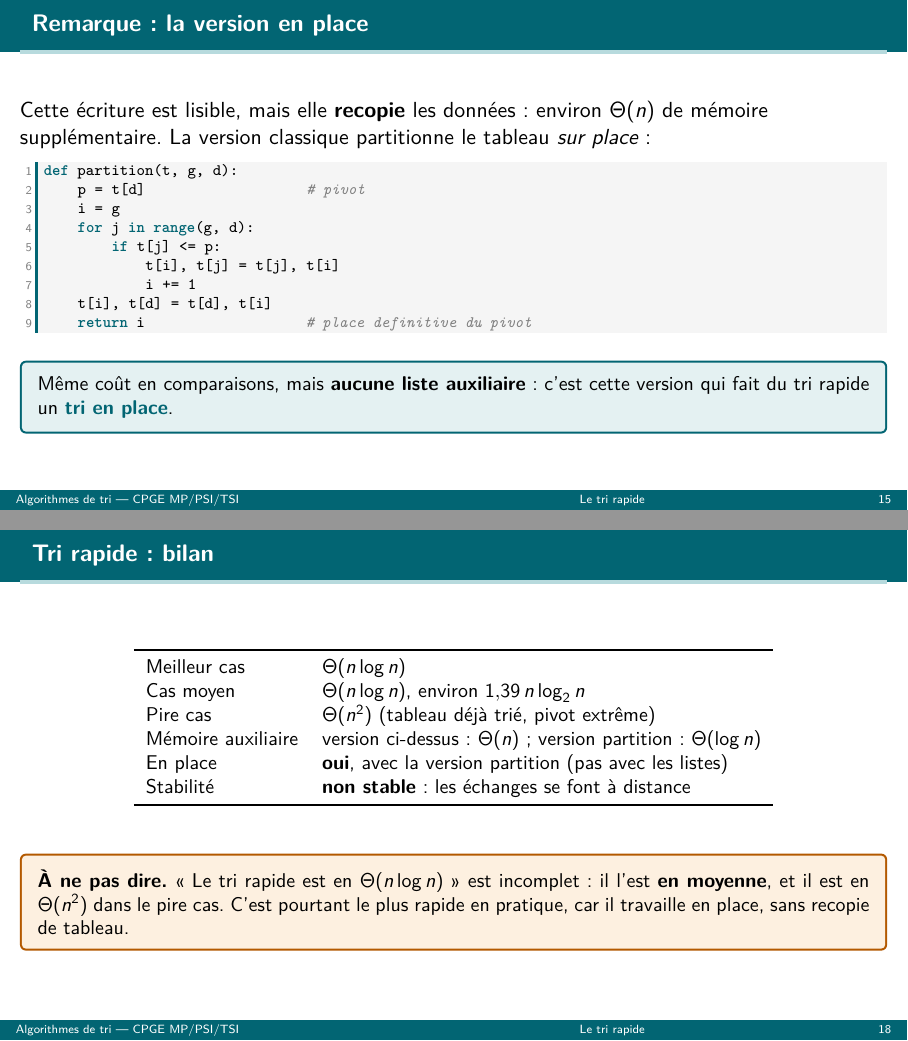
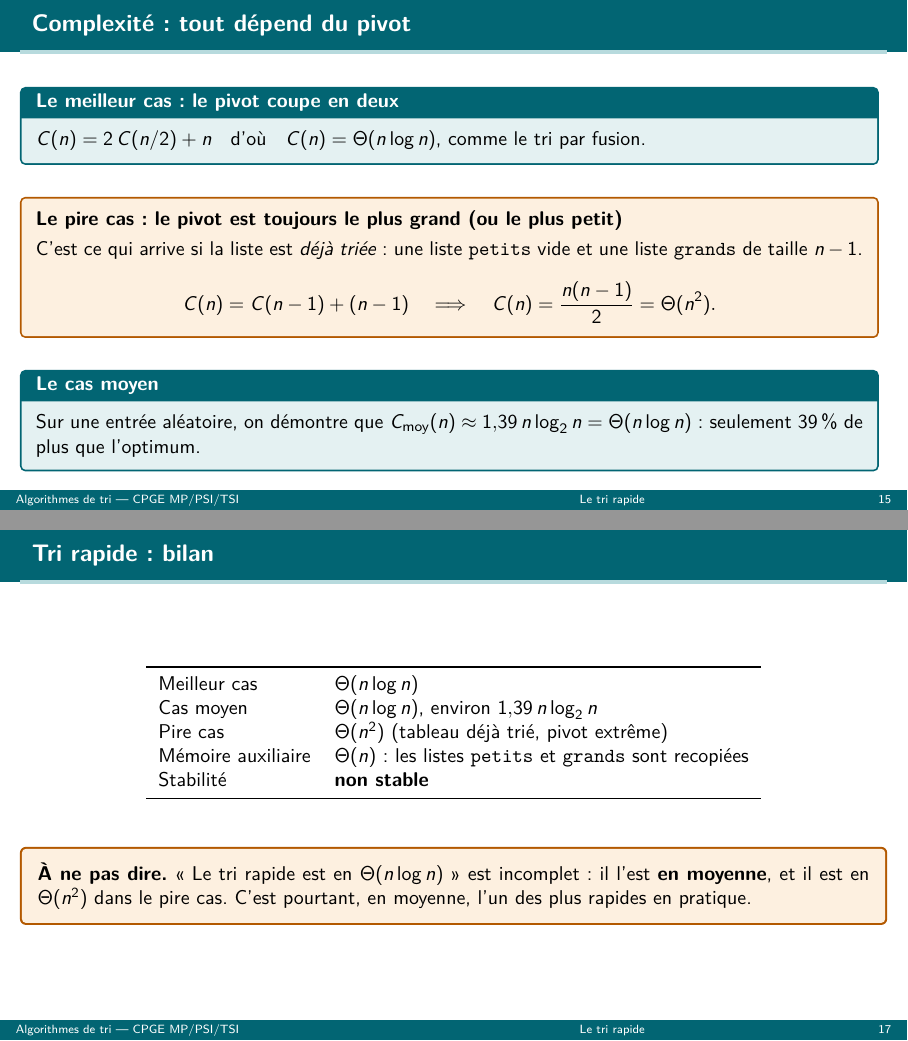
Before and after one commit to elhadiq/InformatiqueSpe, LaTeX slides (02-Algorithmes-de-tri/src-cours-simple/cours-rapide-fusion.tex): pages 15 and 18 of 23 before the commit and pages 15 and 17 of 22 after it, joined at a grey line. Compiled offline with pdfLaTeX.

Commit message:
Rapide non In Place

```diff
--- a/02-Algorithmes-de-tri/src-cours-simple/cours-rapide-fusion.tex
+++ b/02-Algorithmes-de-tri/src-cours-simple/cours-rapide-fusion.tex
@@ -288,34 +288,14 @@ exactement les mêmes éléments que $L$ (chaque élément de $L[1:]$ va dans
 \end{correction}
 \end{frame}
 
-\begin{frame}[fragile]{Remarque : la version en place}
-Cette écriture est lisible, mais elle \textbf{recopie} les données : environ $\Th(n)$
-de mémoire supplémentaire. La version classique partitionne le tableau \emph{sur place} :
-\begin{lstlisting}
-def partition(t, g, d):
-    p = t[d]                   # pivot
-    i = g
-    for j in range(g, d):
-        if t[j] <= p:
-            t[i], t[j] = t[j], t[i]
-            i += 1
-    t[i], t[d] = t[d], t[i]
-    return i                   # place definitive du pivot
-\end{lstlisting}
-\begin{encadre}\small
-Même coût en comparaisons, mais \textbf{aucune liste auxiliaire} : c'est cette version
-qui fait du tri rapide un \motcle{tri en place}.
-\end{encadre}
-\end{frame}
-
-\begin{frame}{Complexité : tout dépend du pivot}
+\begin{frame}[shrink=8]{Complexité : tout dépend du pivot}
 \begin{encadre}[title=Le meilleur cas : le pivot coupe en deux,fonttitle=\bfseries]
 $C(n)=2\,C(n/2)+n$ \; d'où \; $C(n)=\Th(n\log n)$, comme le tri par fusion.
 \end{encadre}
 \vspace{4pt}
 \begin{attention}
 \textbf{Le pire cas : le pivot est toujours le plus grand (ou le plus petit)}\\[3pt]
-C'est ce qui arrive si le tableau est \emph{déjà trié} : une tranche vide, une tranche
+C'est ce qui arrive si la liste est \emph{déjà triée} : une liste \tab{petits} vide et une liste \tab{grands}
 de taille $n-1$.
 \[
 C(n)=C(n-1)+(n-1)\quad\Longrightarrow\quad C(n)=\frac{n(n-1)}2=\Th(n^2).
@@ -356,9 +338,8 @@ tri par insertion, plus rapide sur les petites tailles.
 Meilleur cas & $\Th(n\log n)$\\
 Cas moyen & $\Th(n\log n)$, environ $1{,}39\,n\log_2 n$\\
 Pire cas & $\Th(n^2)$ (tableau déjà trié, pivot extrême)\\
-Mémoire auxiliaire & version ci-dessus : $\Th(n)$ ; version partition : $\Th(\log n)$\\
-En place & \textbf{oui}, avec la version partition (pas avec les listes)\\
-Stabilité & \textbf{non stable} : les échanges se font à distance\\
+Mémoire auxiliaire & $\Th(n)$ : les listes \tab{petits} et \tab{grands} sont recopiées\\
+Stabilité & \textbf{non stable}\\
 \bottomrule
 \end{tabular}
 \end{center}
@@ -366,8 +347,7 @@ Stabilité & \textbf{non stable} : les échanges se font à distance\\
 \begin{attention}\small
 \textbf{À ne pas dire.} « Le tri rapide est en $\Th(n\log n)$ » est incomplet :
 il l'est \textbf{en moyenne}, et il est en $\Th(n^2)$ dans le pire cas.
-C'est pourtant le plus rapide en pratique, car il travaille en place,
-sans recopie de tableau.
+C'est pourtant, en moyenne, l'un des plus rapides en pratique.
 \end{attention}
 \end{frame}
 
@@ -407,4 +387,3 @@ tri quadratique (plus d'une heure) contre $2\cdot10^{7}$ pour un tri en $n\log n
         l'effort à des endroits opposés : la fusion pour l'un, la partition pour l'autre.
   \item Le \motcle{tri par fusion} est en $\Th(n\log n)$ \emph{toujours}, et il est
         \emph{stable} ; en revanche il n'est pas en place ($\Th(n)$ de mémoire).
-  \item Le \motcle{tri rapide} est \emph{en place} et le plus rapide en pratique,
```
Also changed, not shown: 02-Algorithmes-de-tri/src-cours-simple/apercu.png, 02-Algorithmes-de-tri/src-cours-simple/cours-rapide-fusion.pdf, 02-Algorithmes-de-tri/src-cours-simple/cours-rapide-fusion.tex (20 more changed lines), 11 other files.
